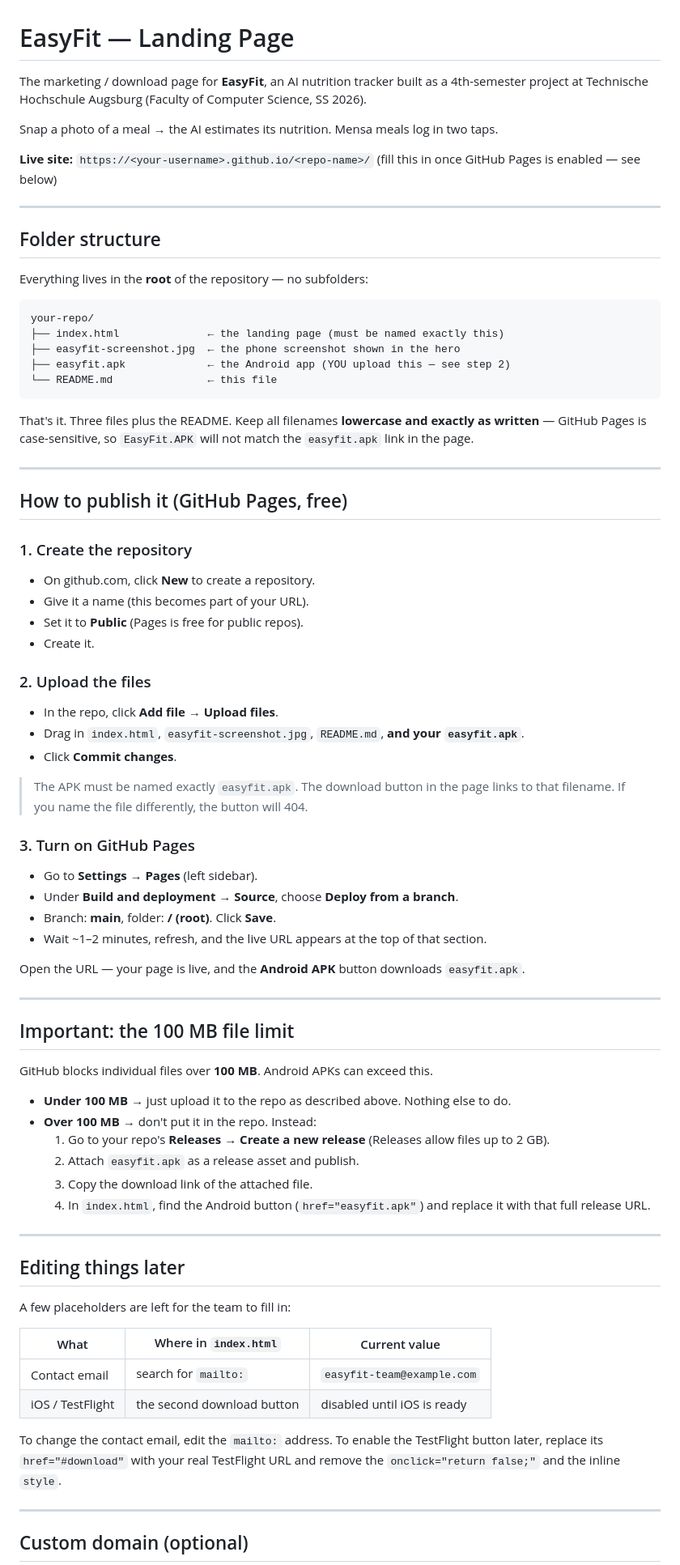
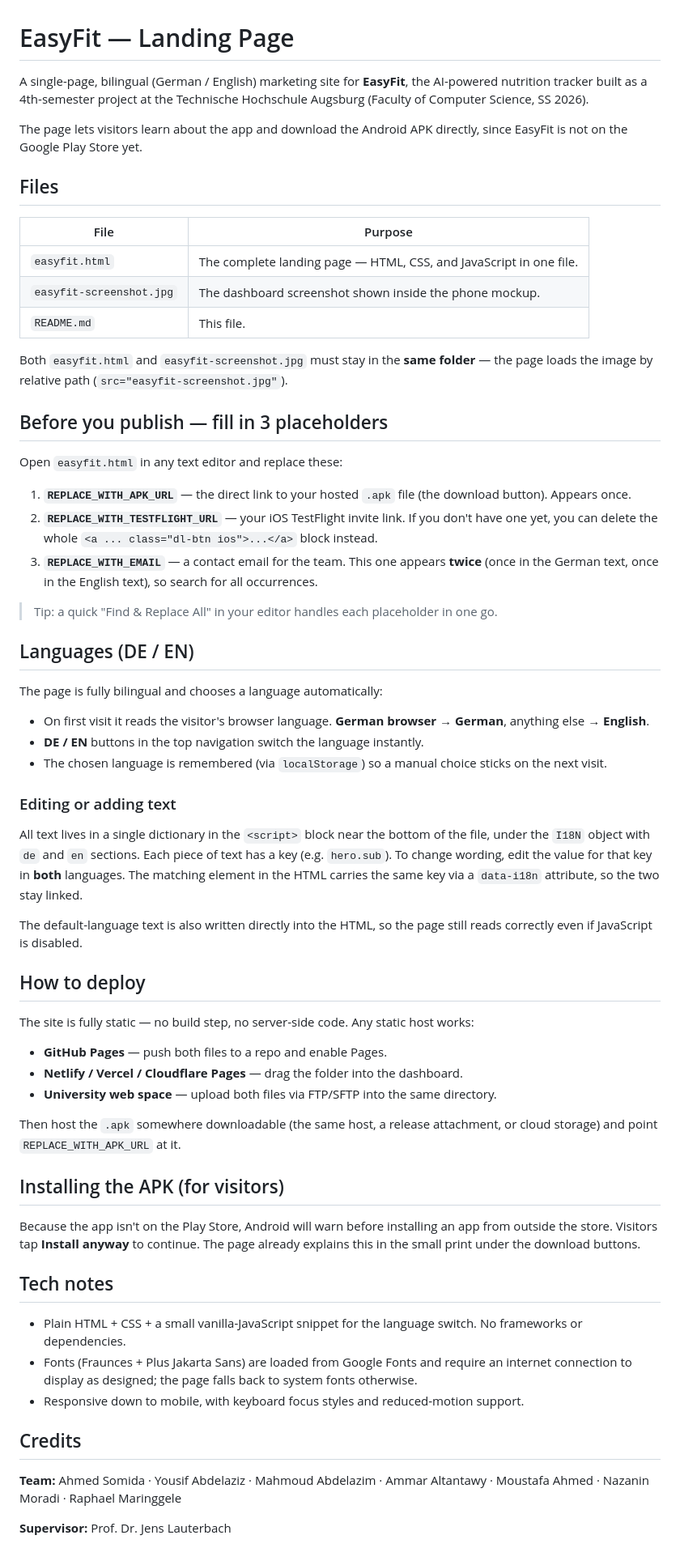
Before and after one commit to Mostafa-Ahmed0/EasyFit-web, a Markdown page: README.md, the part around one of its changes. Shown at 81% size. Drawn GitHub-style.

````diff
--- a/README.md
+++ b/README.md
@@ -1,87 +1,66 @@
 # EasyFit — Landing Page
 
-The marketing / download page for **EasyFit**, an AI nutrition tracker built as a
-4th-semester project at Technische Hochschule Augsburg (Faculty of Computer Science, SS 2026).
+A single-page, bilingual (German / English) marketing site for **EasyFit**, the AI-powered nutrition tracker built as a 4th-semester project at the Technische Hochschule Augsburg (Faculty of Computer Science, SS 2026).
 
-Snap a photo of a meal → the AI estimates its nutrition. Mensa meals log in two taps.
+The page lets visitors learn about the app and download the Android APK directly, since EasyFit is not on the Google Play Store yet.
 
-**Live site:** `https://<your-username>.github.io/<repo-name>/`
-(fill this in once GitHub Pages is enabled — see below)
+## Files
 
----
+| File | Purpose |
+|------|---------|
+| `easyfit.html` | The complete landing page — HTML, CSS, and JavaScript in one file. |
+| `easyfit-screenshot.jpg` | The dashboard screenshot shown inside the phone mockup. |
+| `README.md` | This file. |
 
-## Folder structure
+Both `easyfit.html` and `easyfit-screenshot.jpg` must stay in the **same folder** — the page loads the image by relative path (`src="easyfit-screenshot.jpg"`).
 
-Everything lives in the **root** of the repository — no subfolders:
+## Before you publish — fill in 3 placeholders
 
-```
-your-repo/
-├── index.html              ← the landing page (must be named exactly this)
-├── easyfit-screenshot.jpg  ← the phone screenshot shown in the hero
-├── easyfit.apk             ← the Android app (YOU upload this — see step 2)
-└── README.md               ← this file
-```
+Open `easyfit.html` in any text editor and replace these:
 
-That's it. Three files plus the README. Keep all filenames **lowercase and exactly
-as written** — GitHub Pages is case-sensitive, so `EasyFit.APK` will not match the
-`easyfit.apk` link in the page.
+1. **`REPLACE_WITH_APK_URL`** — the direct link to your hosted `.apk` file (the download button). Appears once.
+2. **`REPLACE_WITH_TESTFLIGHT_URL`** — your iOS TestFlight invite link. If you don't have one yet, you can delete the whole `<a ... class="dl-btn ios">...</a>` block instead.
+3. **`REPLACE_WITH_EMAIL`** — a contact email for the team. This one appears **twice** (once in the German text, once in the English text), so search for all occurrences.
 
----
+> Tip: a quick "Find & Replace All" in your editor handles each placeholder in one go.
 
-## How to publish it (GitHub Pages, free)
+## Languages (DE / EN)
 
-### 1. Create the repository
-- On github.com, click **New** to create a repository.
-- Give it a name (this becomes part of your URL).
-- Set it to **Public** (Pages is free for public repos).
-- Create it.
+The page is fully bilingual and chooses a language automatically:
 
-### 2. Upload the files
-- In the repo, click **Add file → Upload files**.
-- Drag in `index.html`, `easyfit-screenshot.jpg`, `README.md`, **and your `easyfit.apk`**.
-- Click **Commit changes**.
+- On first visit it reads the visitor's browser language. **German browser → German**, anything else → **English**.
+- **DE / EN** buttons in the top navigation switch the language instantly.
+- The chosen language is remembered (via `localStorage`) so a manual choice sticks on the next visit.
 
-> The APK must be named exactly `easyfit.apk`. The download button in the page links
-> to that filename. If you name the file differently, the button will 404.
+### Editing or adding text
 
-### 3. Turn on GitHub Pages
-- Go to **Settings → Pages** (left sidebar).
-- Under **Build and deployment → Source**, choose **Deploy from a branch**.
-- Branch: **main**, folder: **/ (root)**. Click **Save**.
-- Wait ~1–2 minutes, refresh, and the live URL appears at the top of that section.
+All text lives in a single dictionary in the `<script>` block near the bottom of the file, under the `I18N` object with `de` and `en` sections. Each piece of text has a key (e.g. `hero.sub`). To change wording, edit the value for that key in **both** languages. The matching element in the HTML carries the same key via a `data-i18n` attribute, so the two stay linked.
 
-Open the URL — your page is live, and the **Android APK** button downloads `easyfit.apk`.
+The default-language text is also written directly into the HTML, so the page still reads correctly even if JavaScript is disabled.
 
----
+## How to deploy
 
-## Important: the 100 MB file limit
+The site is fully static — no build step, no server-side code. Any static host works:
 
-GitHub blocks individual files over **100 MB**. Android APKs can exceed this.
+- **GitHub Pages** — push both files to a repo and enable Pages.
+- **Netlify / Vercel / Cloudflare Pages** — drag the folder into the dashboard.
+- **University web space** — upload both files via FTP/SFTP into the same directory.
 
-- **Under 100 MB** → just upload it to the repo as described above. Nothing else to do.
-- **Over 100 MB** → don't put it in the repo. Instead:
-  1. Go to your repo's **Releases** → **Create a new release** (Releases allow files up to 2 GB).
-  2. Attach `easyfit.apk` as a release asset and publish.
-  3. Copy the download link of the attached file.
-  4. In `index.html`, find the Android button (`href="easyfit.apk"`) and replace it
-     with that full release URL.
+Then host the `.apk` somewhere downloadable (the same host, a release attachment, or cloud storage) and point `REPLACE_WITH_APK_URL` at it.
 
----
+## Installing the APK (for visitors)
 
-## Editing things later
+Because the app isn't on the Play Store, Android will warn before installing an app from outside the store. Visitors tap **Install anyway** to continue. The page already explains this in the small print under the download buttons.
 
-A few placeholders are left for the team to fill in:
+## Tech notes
 
-| What | Where in `index.html` | Current value |
-|------|------------------------|---------------|
-| Contact email | search for `mailto:` | `easyfit-team@example.com` |
-| iOS / TestFlight | the second download button | disabled until iOS is ready |
+- Plain HTML + CSS + a small vanilla-JavaScript snippet for the language switch. No frameworks or dependencies.
+- Fonts (Fraunces + Plus Jakarta Sans) are loaded from Google Fonts and require an internet connection to display as designed; the page falls back to system fonts otherwise.
+- Responsive down to mobile, with keyboard focus styles and reduced-motion support.
 
-To change the contact email, edit the `mailto:` address. To enable the TestFlight
-button later, replace its `href="#download"` with your real TestFlight URL and remove
-the `onclick="return false;"` and the inline `style`.
+## Credits
 
----
+**Team:** Ahmed Somida · Yousif Abdelaziz · Mahmoud Abdelazim · Ammar Altantawy · Moustafa Ahmed · Nazanin Moradi · Raphael Maringgele
 
-## Custom domain (optional)
+**Supervisor:** Prof. Dr. Jens Lauterbach
 
````
Also changed, not shown: other parts of README.md (+0 -15 lines).
